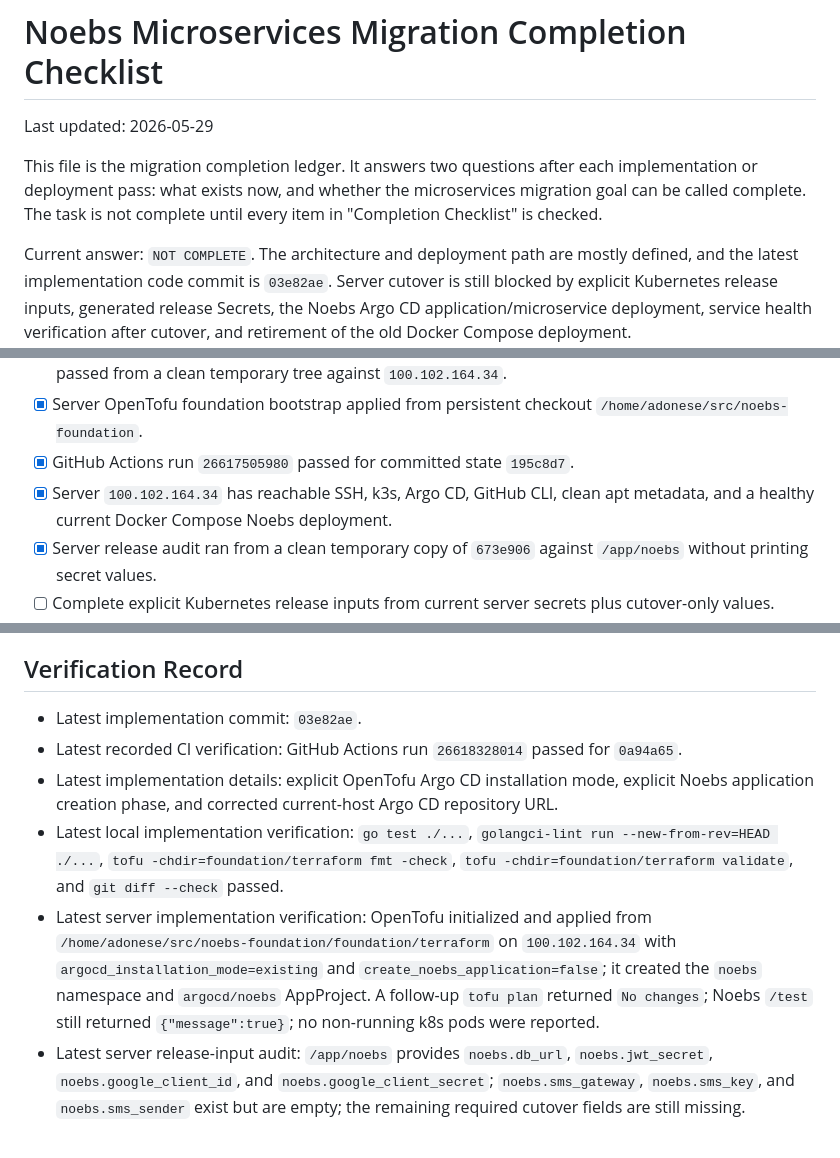
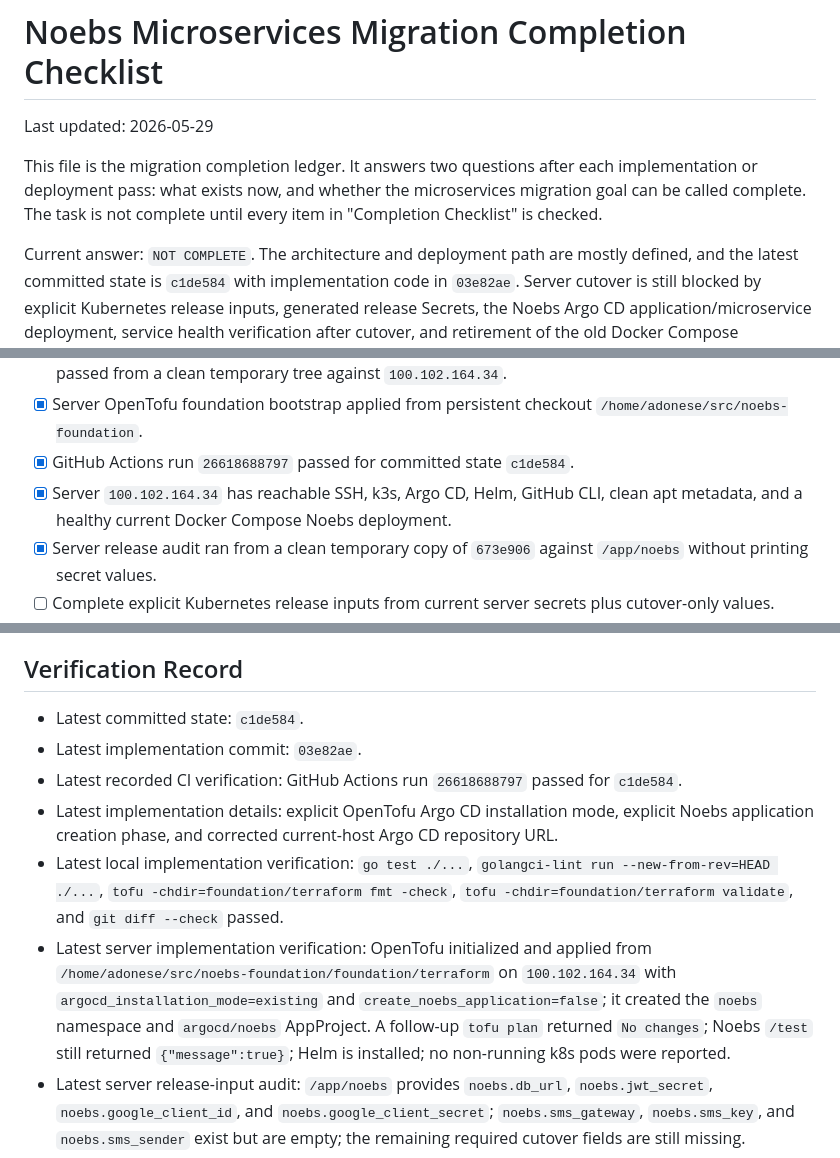
Before and after one commit to noebs/noebs, a Markdown page: CHECKLIST.md, 3 parts joined by grey strips. Rendered like a GitHub page.

Commit message:
Update migration completion checklist

```diff
--- a/CHECKLIST.md
+++ b/CHECKLIST.md
@@ -8,7 +8,8 @@ microservices migration goal can be called complete. The task is not complete
 until every item in "Completion Checklist" is checked.
 
 Current answer: `NOT COMPLETE`. The architecture and deployment path are mostly
-defined, and the latest implementation code commit is `03e82ae`. Server cutover
+defined, and the latest committed state is `c1de584` with implementation code in
+`03e82ae`. Server cutover
 is still blocked by explicit Kubernetes release inputs, generated release
 Secrets, the Noebs Argo CD application/microservice deployment, service health
 verification after cutover, and retirement of the old Docker Compose deployment.
@@ -37,8 +38,8 @@ verification after cutover, and retirement of the old Docker Compose deployment.
 - [x] CI image publishing for the Kubernetes-consumed `ghcr.io/noebs/noebs:master` image.
 - [x] Local verification passed for implementation commit `03e82ae`; server OpenTofu bootstrap plan passed from a clean temporary tree against `100.102.164.34`.
 - [x] Server OpenTofu foundation bootstrap applied from persistent checkout `/home/adonese/src/noebs-foundation`.
-- [x] GitHub Actions run `26617505980` passed for committed state `195c8d7`.
-- [x] Server `100.102.164.34` has reachable SSH, k3s, Argo CD, GitHub CLI, clean apt metadata, and a healthy current Docker Compose Noebs deployment.
+- [x] GitHub Actions run `26618688797` passed for committed state `c1de584`.
+- [x] Server `100.102.164.34` has reachable SSH, k3s, Argo CD, Helm, GitHub CLI, clean apt metadata, and a healthy current Docker Compose Noebs deployment.
 - [x] Server release audit ran from a clean temporary copy of `673e906` against `/app/noebs` without printing secret values.
 - [ ] Complete explicit Kubernetes release inputs from current server secrets plus cutover-only values.
 - [ ] Generated Kubernetes release Secret/config bundle from those explicit inputs.
@@ -202,11 +206,12 @@ Latest blocker summary:
 
 ## Verification Record
 
+- Latest committed state: `c1de584`.
 - Latest implementation commit: `03e82ae`.
-- Latest recorded CI verification: GitHub Actions run `26618328014` passed for `0a94a65`.
+- Latest recorded CI verification: GitHub Actions run `26618688797` passed for `c1de584`.
 - Latest implementation details: explicit OpenTofu Argo CD installation mode, explicit Noebs application creation phase, and corrected current-host Argo CD repository URL.
 - Latest local implementation verification: `go test ./...`, `golangci-lint run --new-from-rev=HEAD ./...`, `tofu -chdir=foundation/terraform fmt -check`, `tofu -chdir=foundation/terraform validate`, and `git diff --check` passed.
-- Latest server implementation verification: OpenTofu initialized and applied from `/home/adonese/src/noebs-foundation/foundation/terraform` on `100.102.164.34` with `argocd_installation_mode=existing` and `create_noebs_application=false`; it created the `noebs` namespace and `argocd/noebs` AppProject. A follow-up `tofu plan` returned `No changes`; Noebs `/test` still returned `{"message":true}`; no non-running k8s pods were reported.
+- Latest server implementation verification: OpenTofu initialized and applied from `/home/adonese/src/noebs-foundation/foundation/terraform` on `100.102.164.34` with `argocd_installation_mode=existing` and `create_noebs_application=false`; it created the `noebs` namespace and `argocd/noebs` AppProject. A follow-up `tofu plan` returned `No changes`; Noebs `/test` still returned `{"message":true}`; Helm is installed; no non-running k8s pods were reported.
 - Latest server release-input audit: `/app/noebs` provides `noebs.db_url`, `noebs.jwt_secret`, `noebs.google_client_id`, and `noebs.google_client_secret`; `noebs.sms_gateway`, `noebs.sms_key`, and `noebs.sms_sender` exist but are empty; the remaining required cutover fields are still missing.
 - Latest server checked: `100.102.164.34`.
 - Latest server deployment state: Docker Compose Noebs is still active; foundation bootstrap is applied; the Noebs Argo CD Application and Kubernetes replacement workloads are not active yet.
```
Also changed, not shown: other parts of CHECKLIST.md (+3 -0 lines).
